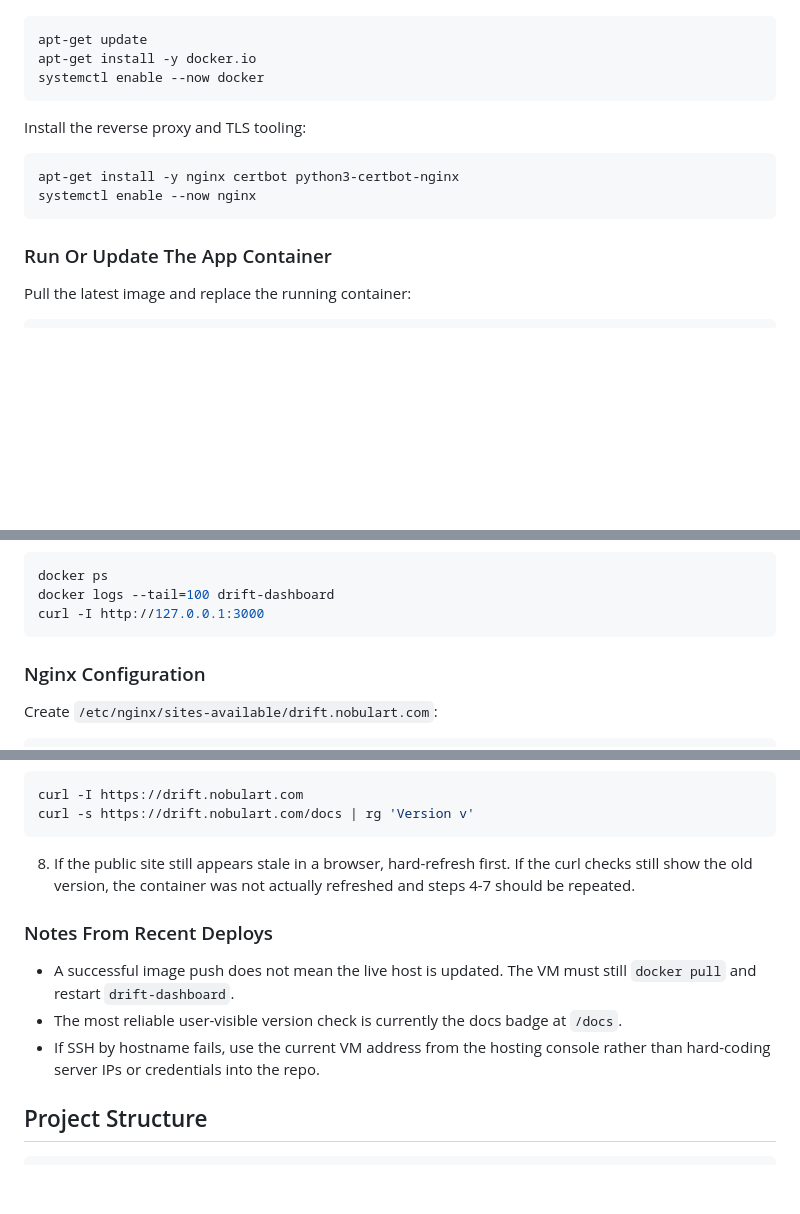
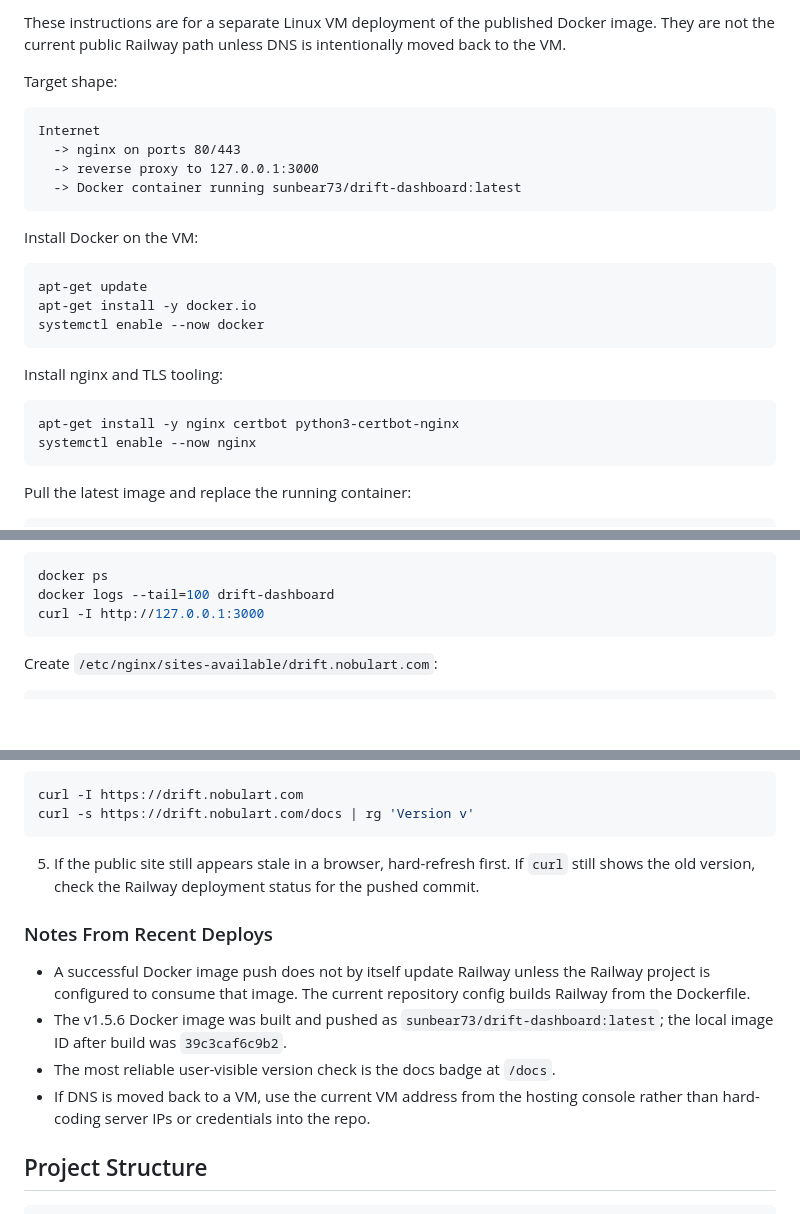
Before and after one commit to nobulart/drift, a Markdown page: README.md, 3 parts joined by grey strips. GitHub-like rendering; blank space fills up the shorter version.

````diff
--- a/README.md
+++ b/README.md
@@ -228,3 +265,15 @@ Install Docker:
+These instructions are for a separate Linux VM deployment of the published Docker image. They are not the current public Railway path unless DNS is intentionally moved back to the VM.
+
+Target shape:
+
+```text
+Internet
+  -> nginx on ports 80/443
+  -> reverse proxy to 127.0.0.1:3000
+  -> Docker container running sunbear73/drift-dashboard:latest
+```
+
+Install Docker on the VM:
 
 ```bash
 apt-get update
@@ -232,14 +281,12 @@ apt-get install -y docker.io
 systemctl enable --now docker
 ```
 
-Install the reverse proxy and TLS tooling:
+Install nginx and TLS tooling:
 
 ```bash
 apt-get install -y nginx certbot python3-certbot-nginx
 systemctl enable --now nginx
 ```
-
-### Run Or Update The App Container
 
 Pull the latest image and replace the running container:
 
@@ -260,8 +307,6 @@ docker ps
 docker logs --tail=100 drift-dashboard
 curl -I http://127.0.0.1:3000
 ```
-
-### Nginx Configuration
 
 Create `/etc/nginx/sites-available/drift.nobulart.com`:
 
@@ -384,13 +390,14 @@ curl -I https://drift.nobulart.com
 curl -s https://drift.nobulart.com/docs | rg 'Version v'
 ```
 
-8. If the public site still appears stale in a browser, hard-refresh first. If the curl checks still show the old version, the container was not actually refreshed and steps 4-7 should be repeated.
+5. If the public site still appears stale in a browser, hard-refresh first. If `curl` still shows the old version, check the Railway deployment status for the pushed commit.
 
 ### Notes From Recent Deploys
 
-- A successful image push does not mean the live host is updated. The VM must still `docker pull` and restart `drift-dashboard`.
-- The most reliable user-visible version check is currently the docs badge at `/docs`.
-- If SSH by hostname fails, use the current VM address from the hosting console rather than hard-coding server IPs or credentials into the repo.
+- A successful Docker image push does not by itself update Railway unless the Railway project is configured to consume that image. The current repository config builds Railway from the Dockerfile.
+- The v1.5.6 Docker image was built and pushed as `sunbear73/drift-dashboard:latest`; the local image ID after build was `39c3caf6c9b2`.
+- The most reliable user-visible version check is the docs badge at `/docs`.
+- If DNS is moved back to a VM, use the current VM address from the hosting console rather than hard-coding server IPs or credentials into the repo.
 
 ## Project Structure
 
````
Also changed, not shown: other parts of README.md (+72 -74 lines).
